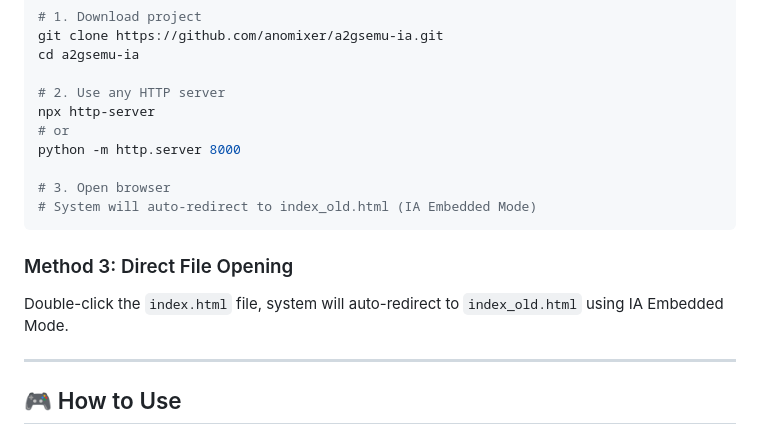
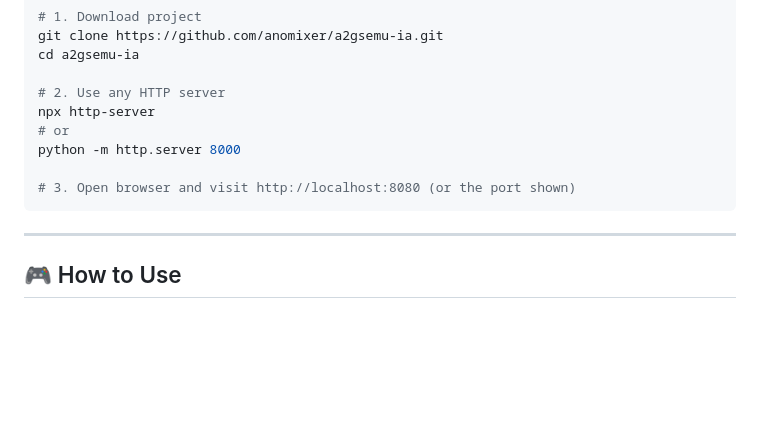
Before and after one commit to anomixer/a2gsemu-ia, a Markdown page: README_EN.md, the part around the change. Drawn GitHub-style; blank space fills up the shorter version.

Commit message:
docs: remove outdated references to index_old.html

````diff
--- a/README_EN.md
+++ b/README_EN.md
@@ -86,12 +86,8 @@ npx http-server
 # or
 python -m http.server 8000
 
-# 3. Open browser
-# System will auto-redirect to index_old.html (IA Embedded Mode)
+# 3. Open browser and visit http://localhost:8080 (or the port shown)
 ```
-
-### Method 3: Direct File Opening
-Double-click the `index.html` file, system will auto-redirect to `index_old.html` using IA Embedded Mode.
 
 ---
 
````
Also changed, not shown: README.md (+1 -5 lines).
